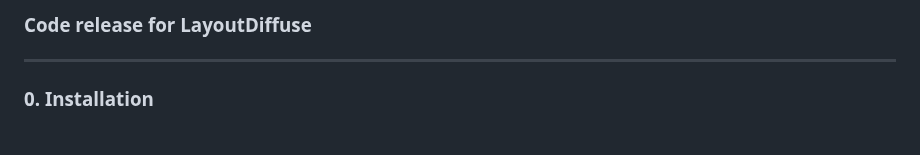
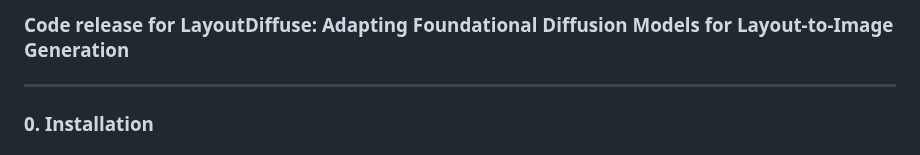
Before and after one commit to cplusx/layout_diffuse, a Markdown page: README.md, the part around the change. GitHub-like rendering.

```diff
--- a/README.md
+++ b/README.md
@@ -1,4 +1,4 @@
-### Code release for LayoutDiffuse
+### Code release for LayoutDiffuse: Adapting Foundational Diffusion Models for Layout-to-Image Generation
 
 ---
 
```
